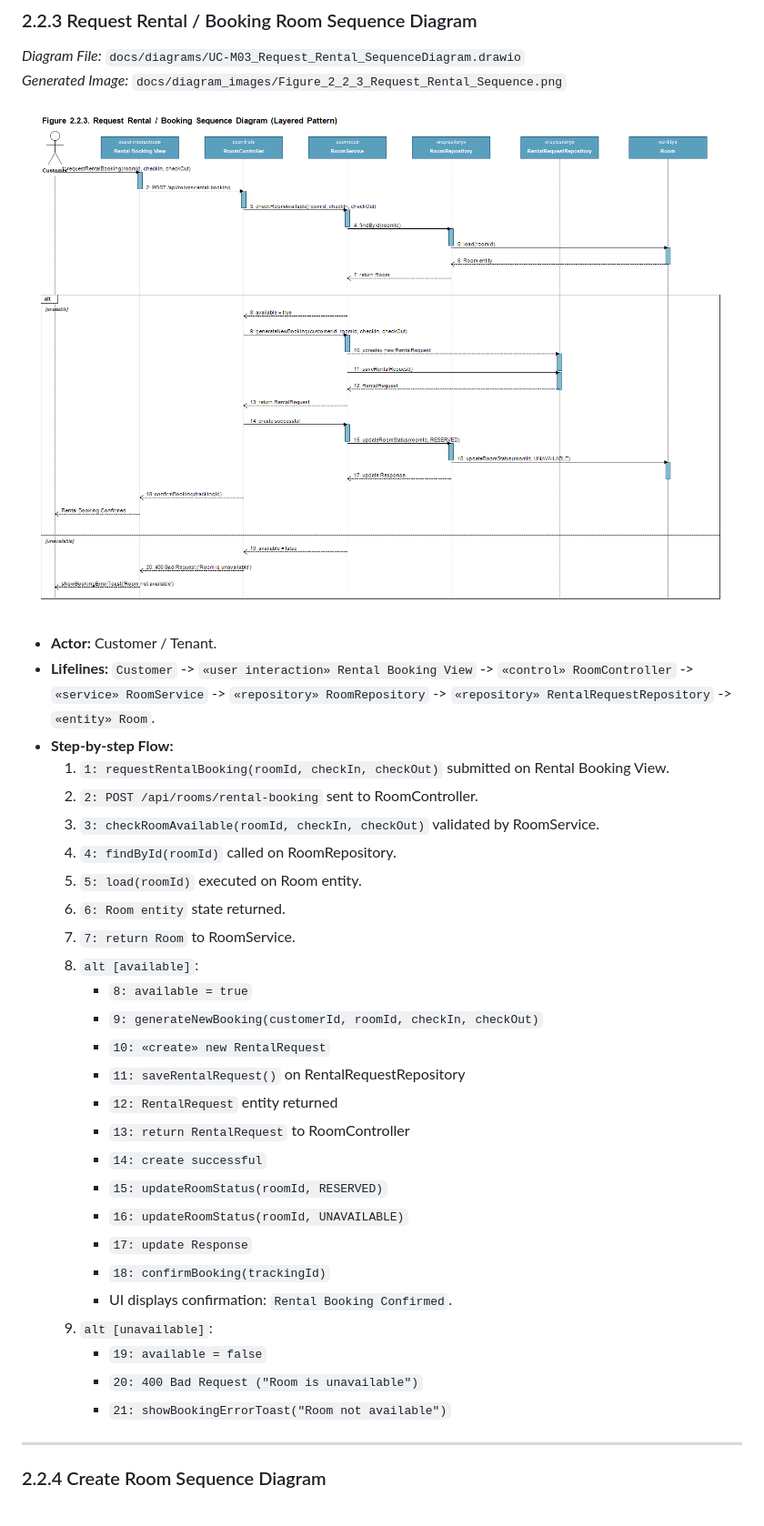
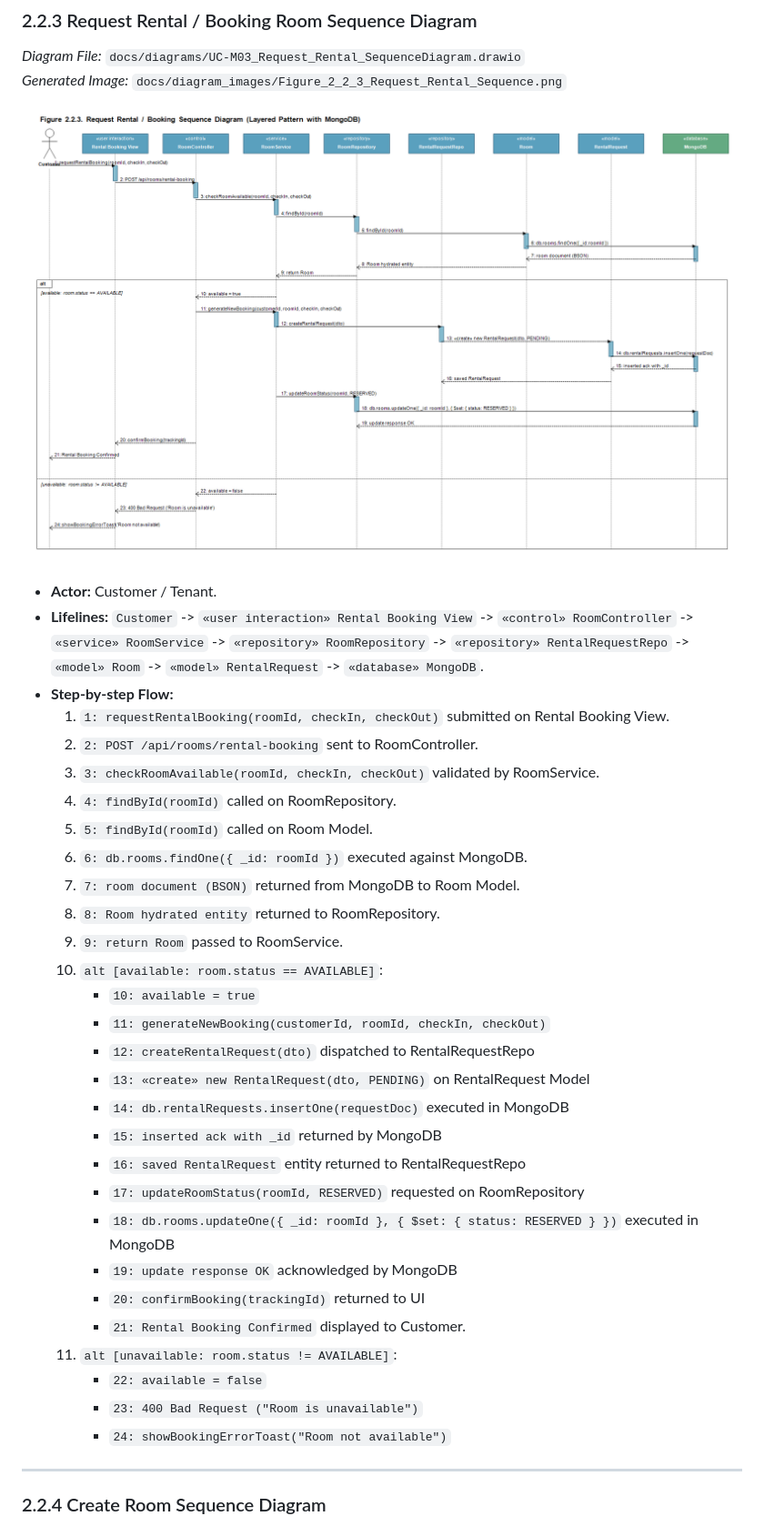
Before and after one commit to WanFJava/MotalManagementSystems, a Markdown page: docs/Report4_Software_Design_Document.md, the part around one of its changes. Shown at 91% size. Drawn GitHub-style; pictures changed too: docs/diagram_images/Figure_2_2_3_Request_Rental_Sequence.png.

Commit message:
refactor(diagrams): change entity to model and add persistent MongoDB database lifeline to all Module 2 sequence diagrams

```diff
--- a/docs/Report4_Software_Design_Document.md
+++ b/docs/Report4_Software_Design_Document.md
@@ -349,32 +351,34 @@ The Class Diagram for Module 2 adopts the enterprise Repository and Service arch
 ![Figure 2.2.3. Request Rental / Booking Sequence Diagram](./diagram_images/Figure_2_2_3_Request_Rental_Sequence.png)
 
 - **Actor:** Customer / Tenant.
-- **Lifelines:** `Customer` -> `«user interaction» Rental Booking View` -> `«control» RoomController` -> `«service» RoomService` -> `«repository» RoomRepository` -> `«repository» RentalRequestRepository` -> `«entity» Room`.
+- **Lifelines:** `Customer` -> `«user interaction» Rental Booking View` -> `«control» RoomController` -> `«service» RoomService` -> `«repository» RoomRepository` -> `«repository» RentalRequestRepo` -> `«model» Room` -> `«model» RentalRequest` -> `«database» MongoDB`.
 - **Step-by-step Flow:**
   1. `1: requestRentalBooking(roomId, checkIn, checkOut)` submitted on Rental Booking View.
   2. `2: POST /api/rooms/rental-booking` sent to RoomController.
   3. `3: checkRoomAvailable(roomId, checkIn, checkOut)` validated by RoomService.
   4. `4: findById(roomId)` called on RoomRepository.
-  5. `5: load(roomId)` executed on Room entity.
-  6. `6: Room entity` state returned.
-  7. `7: return Room` to RoomService.
-  8. `alt [available]`:
-     - `8: available = true`
-     - `9: generateNewBooking(customerId, roomId, checkIn, checkOut)`
-     - `10: «create» new RentalRequest`
-     - `11: saveRentalRequest()` on RentalRequestRepository
-     - `12: RentalRequest` entity returned
-     - `13: return RentalRequest` to RoomController
-     - `14: create successful`
-     - `15: updateRoomStatus(roomId, RESERVED)`
-     - `16: updateRoomStatus(roomId, UNAVAILABLE)`
-     - `17: update Response`
-     - `18: confirmBooking(trackingId)`
-     - UI displays confirmation: `Rental Booking Confirmed`.
-  9. `alt [unavailable]`:
-     - `19: available = false`
-     - `20: 400 Bad Request ("Room is unavailable")`
-     - `21: showBookingErrorToast("Room not available")`
+  5. `5: findById(roomId)` called on Room Model.
+  6. `6: db.rooms.findOne({ _id: roomId })` executed against MongoDB.
+  7. `7: room document (BSON)` returned from MongoDB to Room Model.
+  8. `8: Room hydrated entity` returned to RoomRepository.
+  9. `9: return Room` passed to RoomService.
+  10. `alt [available: room.status == AVAILABLE]`:
+      - `10: available = true`
+      - `11: generateNewBooking(customerId, roomId, checkIn, checkOut)`
+      - `12: createRentalRequest(dto)` dispatched to RentalRequestRepo
+      - `13: «create» new RentalRequest(dto, PENDING)` on RentalRequest Model
+      - `14: db.rentalRequests.insertOne(requestDoc)` executed in MongoDB
+      - `15: inserted ack with _id` returned by MongoDB
+      - `16: saved RentalRequest` entity returned to RentalRequestRepo
+      - `17: updateRoomStatus(roomId, RESERVED)` requested on RoomRepository
+      - `18: db.rooms.updateOne({ _id: roomId }, { $set: { status: RESERVED } })` executed in MongoDB
+      - `19: update response OK` acknowledged by MongoDB
+      - `20: confirmBooking(trackingId)` returned to UI
+      - `21: Rental Booking Confirmed` displayed to Customer.
+  11. `alt [unavailable: room.status != AVAILABLE]`:
+      - `22: available = false`
+      - `23: 400 Bad Request ("Room is unavailable")`
+      - `24: showBookingErrorToast("Room not available")`
 
 ---
 
```
Also changed, not shown: other parts of docs/Report4_Software_Design_Document.md (+79 -47 lines), docs/diagram_images/Figure_2_2_2_Search_Room_Sequence.png, docs/diagram_images/Figure_2_2_4_Create_Room_Sequence.png, docs/diagram_images/Figure_2_2_5_Update_Room_Sequence.png, docs/diagram_images/Figure_2_2_6_Delete_Room_Sequence.png, 10 other files.
